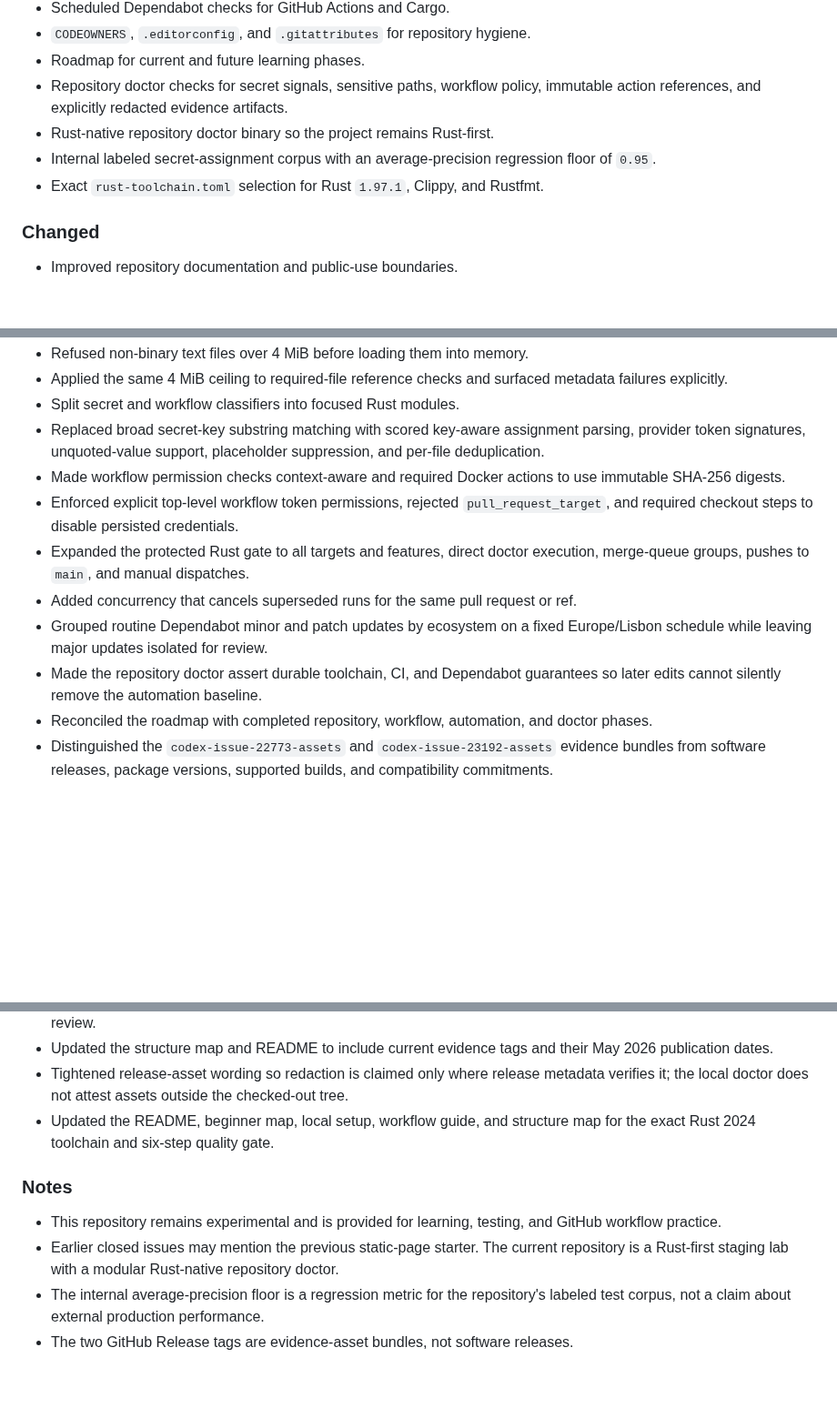
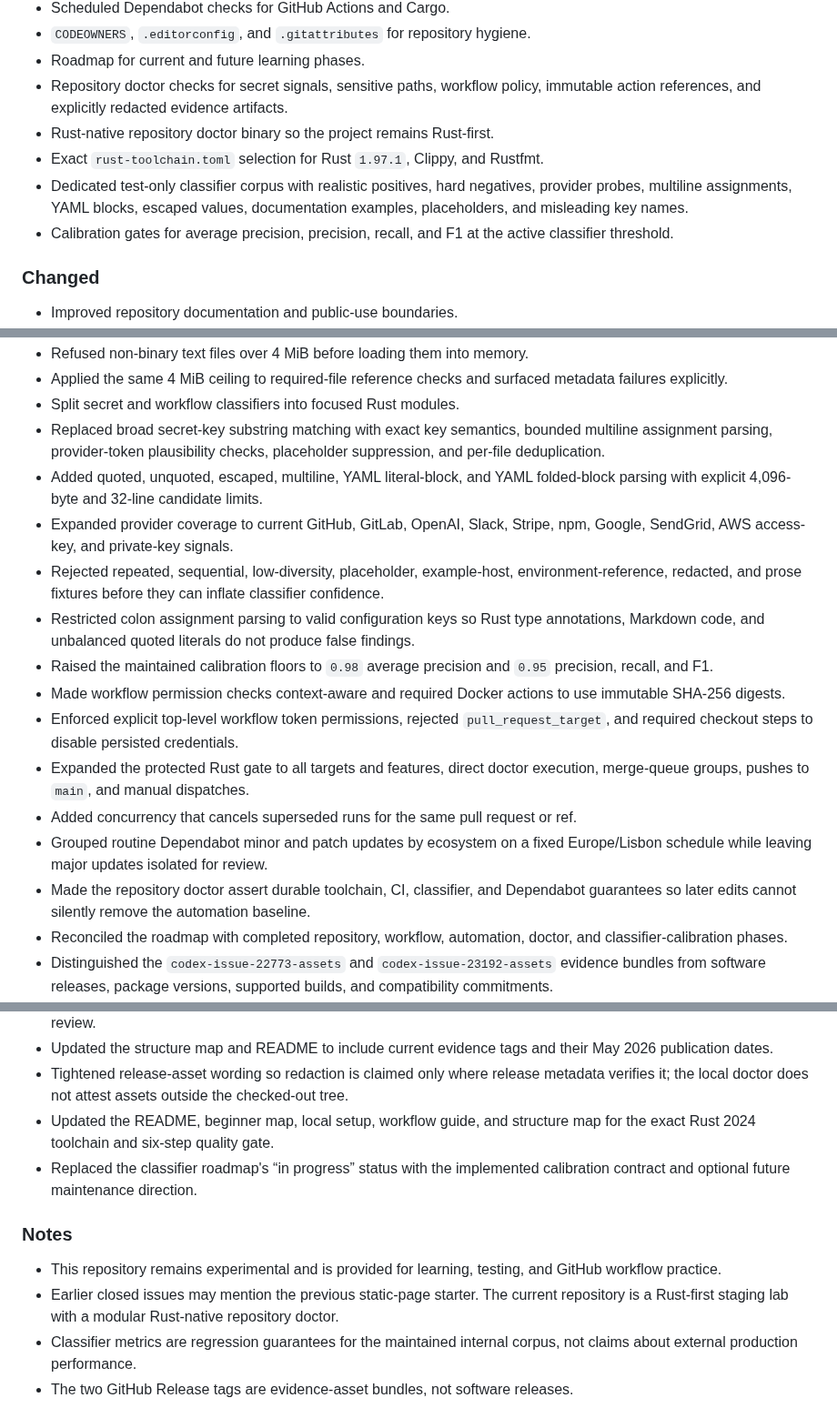
Before and after one commit to jjoanna2-debug/test-project-tbd, a Markdown page: CHANGELOG.md, 3 parts joined by grey strips. Shown at 91% size. GitHub-like rendering; blank space fills up the shorter version.

Commit message:
docs: record completed classifier calibration

```diff
--- a/CHANGELOG.md
+++ b/CHANGELOG.md
@@ -24,8 +24,9 @@ All notable changes to this repository are recorded here. The project follows a
 - Roadmap for current and future learning phases.
 - Repository doctor checks for secret signals, sensitive paths, workflow policy, immutable action references, and explicitly redacted evidence artifacts.
 - Rust-native repository doctor binary so the project remains Rust-first.
-- Internal labeled secret-assignment corpus with an average-precision regression floor of `0.95`.
 - Exact `rust-toolchain.toml` selection for Rust `1.97.1`, Clippy, and Rustfmt.
+- Dedicated test-only classifier corpus with realistic positives, hard negatives, provider probes, multiline assignments, YAML blocks, escaped values, documentation examples, placeholders, and misleading key names.
+- Calibration gates for average precision, precision, recall, and F1 at the active classifier threshold.
 
 ### Changed
 
@@ -46,14 +47,19 @@ All notable changes to this repository are recorded here. The project follows a
 - Refused non-binary text files over 4 MiB before loading them into memory.
 - Applied the same 4 MiB ceiling to required-file reference checks and surfaced metadata failures explicitly.
 - Split secret and workflow classifiers into focused Rust modules.
-- Replaced broad secret-key substring matching with scored key-aware assignment parsing, provider token signatures, unquoted-value support, placeholder suppression, and per-file deduplication.
+- Replaced broad secret-key substring matching with exact key semantics, bounded multiline assignment parsing, provider-token plausibility checks, placeholder suppression, and per-file deduplication.
+- Added quoted, unquoted, escaped, multiline, YAML literal-block, and YAML folded-block parsing with explicit 4,096-byte and 32-line candidate limits.
+- Expanded provider coverage to current GitHub, GitLab, OpenAI, Slack, Stripe, npm, Google, SendGrid, AWS access-key, and private-key signals.
+- Rejected repeated, sequential, low-diversity, placeholder, example-host, environment-reference, redacted, and prose fixtures before they can inflate classifier confidence.
+- Restricted colon assignment parsing to valid configuration keys so Rust type annotations, Markdown code, and unbalanced quoted literals do not produce false findings.
+- Raised the maintained calibration floors to `0.98` average precision and `0.95` precision, recall, and F1.
 - Made workflow permission checks context-aware and required Docker actions to use immutable SHA-256 digests.
 - Enforced explicit top-level workflow token permissions, rejected `pull_request_target`, and required checkout steps to disable persisted credentials.
 - Expanded the protected Rust gate to all targets and features, direct doctor execution, merge-queue groups, pushes to `main`, and manual dispatches.
 - Added concurrency that cancels superseded runs for the same pull request or ref.
 - Grouped routine Dependabot minor and patch updates by ecosystem on a fixed Europe/Lisbon schedule while leaving major updates isolated for review.
-- Made the repository doctor assert durable toolchain, CI, and Dependabot guarantees so later edits cannot silently remove the automation baseline.
-- Reconciled the roadmap with completed repository, workflow, automation, and doctor phases.
+- Made the repository doctor assert durable toolchain, CI, classifier, and Dependabot guarantees so later edits cannot silently remove the automation baseline.
+- Reconciled the roadmap with completed repository, workflow, automation, doctor, and classifier-calibration phases.
 - Distinguished the `codex-issue-22773-assets` and `codex-issue-23192-assets` evidence bundles from software releases, package versions, supported builds, and compatibility commitments.
 - Reconciled security, support, contribution, conduct, funding, legal, disclaimer, and attribution documents with the implemented repository and evidence surfaces.
 - Replaced the lightweight pull request checklist with scope, verification, impact, documentation, rollback, and follow-up sections.
@@ -72,10 +78,11 @@ All notable changes to this repository are recorded here. The project follows a
 - Updated the structure map and README to include current evidence tags and their May 2026 publication dates.
 - Tightened release-asset wording so redaction is claimed only where release metadata verifies it; the local doctor does not attest assets outside the checked-out tree.
 - Updated the README, beginner map, local setup, workflow guide, and structure map for the exact Rust 2024 toolchain and six-step quality gate.
+- Replaced the classifier roadmap's “in progress” status with the implemented calibration contract and optional future maintenance direction.
 
 ### Notes
 
 - This repository remains experimental and is provided for learning, testing, and GitHub workflow practice.
 - Earlier closed issues may mention the previous static-page starter. The current repository is a Rust-first staging lab with a modular Rust-native repository doctor.
-- The internal average-precision floor is a regression metric for the repository's labeled test corpus, not a claim about external production performance.
+- Classifier metrics are regression guarantees for the maintained internal corpus, not claims about external production performance.
 - The two GitHub Release tags are evidence-asset bundles, not software releases.
```
